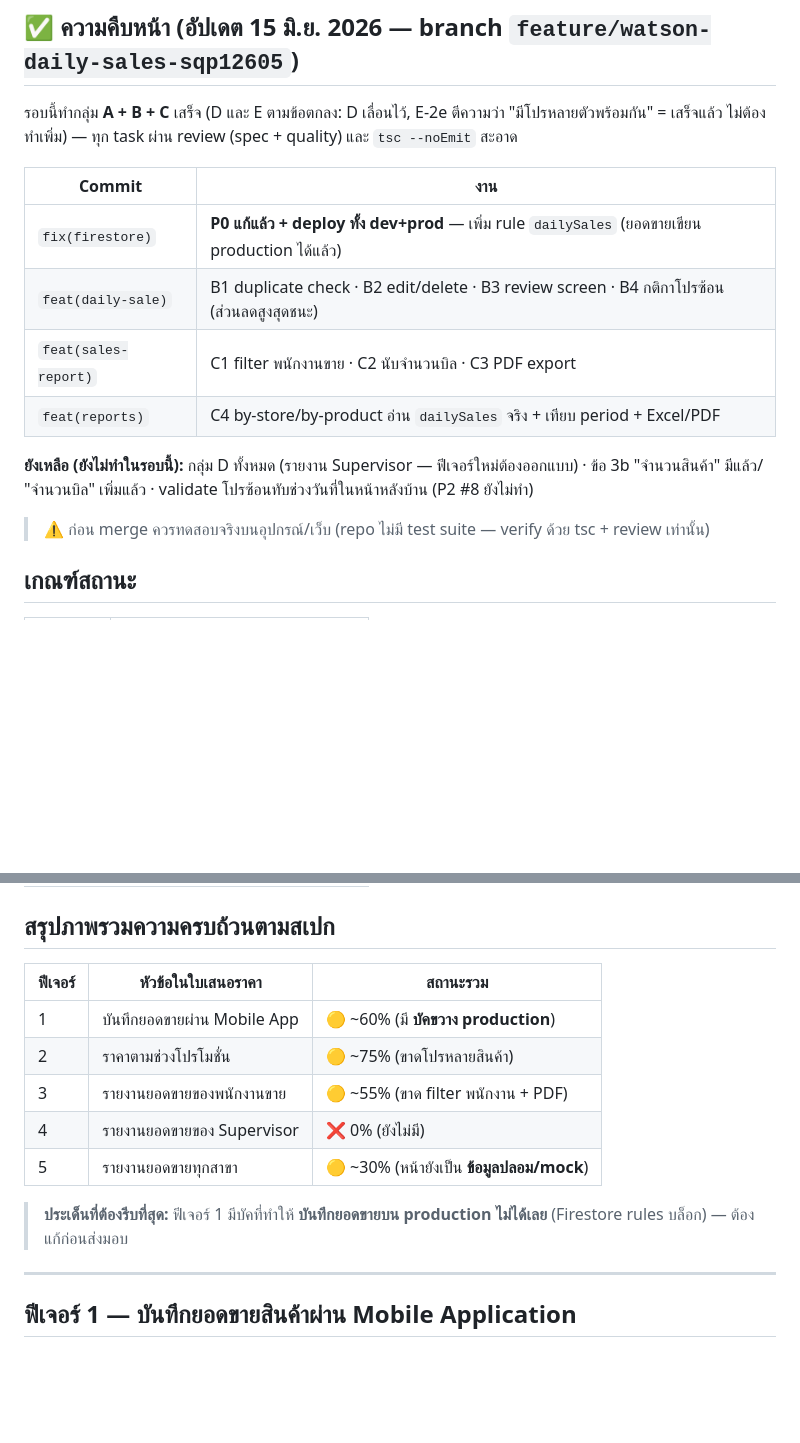
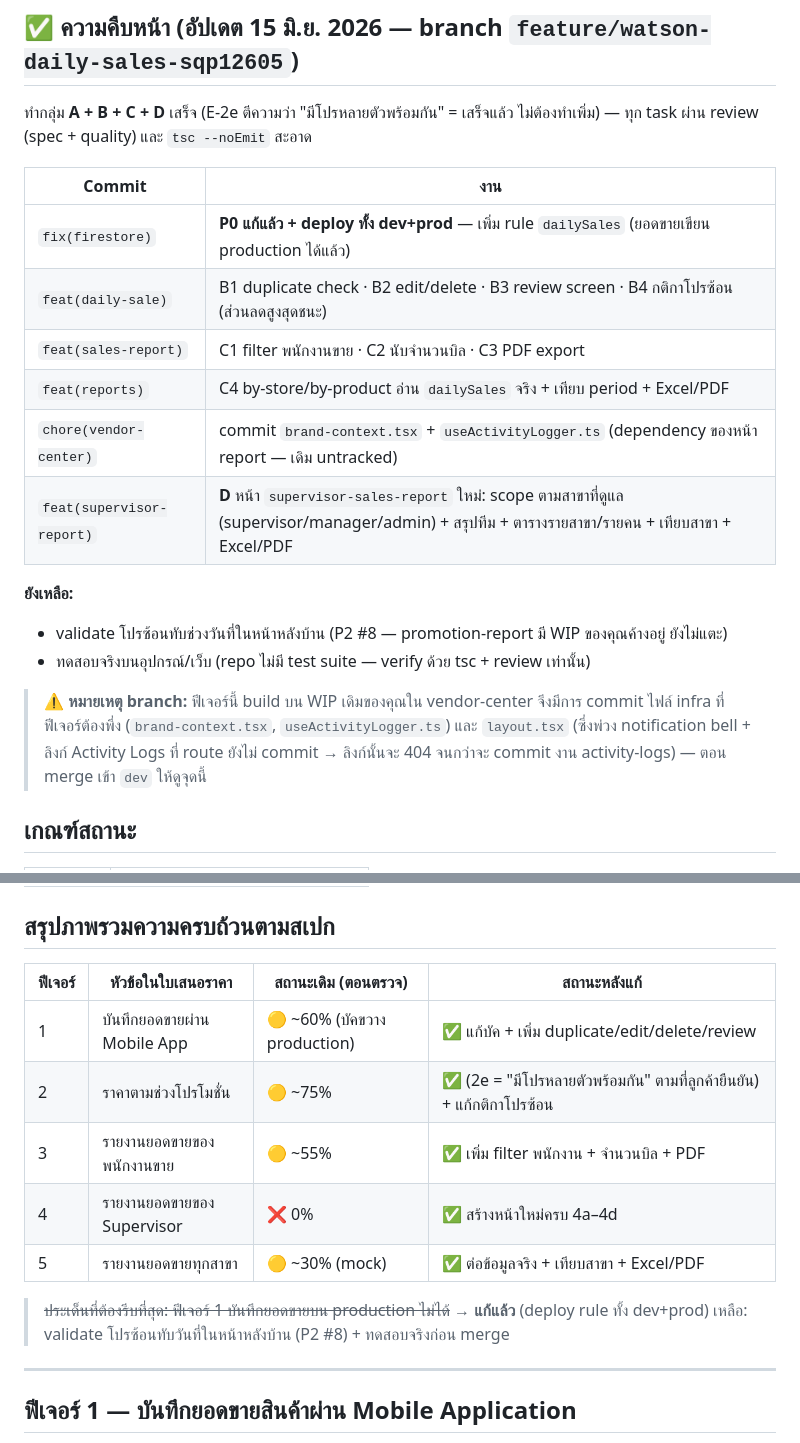
Before and after one commit to digitalvalueth/dv_super_app, a Markdown page: docs/SQP12605-0001_WATSON_DAILY_SALES_STATUS.md, 2 parts joined by grey strips. Rendered like a GitHub page; blank space fills up the shorter version.

Commit message:
docs: mark group D (supervisor report) done; update feature status
Co-Authored-By: Claude Opus 4.8 (1M context) <noreply@anthropic.com>

```diff
--- a/docs/SQP12605-0001_WATSON_DAILY_SALES_STATUS.md
+++ b/docs/SQP12605-0001_WATSON_DAILY_SALES_STATUS.md
@@ -7,7 +7,7 @@
 
 ## ✅ ความคืบหน้า (อัปเดต 15 มิ.ย. 2026 — branch `feature/watson-daily-sales-sqp12605`)
 
-รอบนี้ทำกลุ่ม **A + B + C** เสร็จ (D และ E ตามข้อตกลง: D เลื่อนไว้, E-2e ตีความว่า "มีโปรหลายตัวพร้อมกัน" = เสร็จแล้ว ไม่ต้องทำเพิ่ม) — ทุก task ผ่าน review (spec + quality) และ `tsc --noEmit` สะอาด
+ทำกลุ่ม **A + B + C + D** เสร็จ (E-2e ตีความว่า "มีโปรหลายตัวพร้อมกัน" = เสร็จแล้ว ไม่ต้องทำเพิ่ม) — ทุก task ผ่าน review (spec + quality) และ `tsc --noEmit` สะอาด
 
 | Commit | งาน |
 | --- | --- |
@@ -15,9 +15,14 @@
 | `feat(daily-sale)` | B1 duplicate check · B2 edit/delete · B3 review screen · B4 กติกาโปรซ้อน (ส่วนลดสูงสุดชนะ) |
 | `feat(sales-report)` | C1 filter พนักงานขาย · C2 นับจำนวนบิล · C3 PDF export |
 | `feat(reports)` | C4 by-store/by-product อ่าน `dailySales` จริง + เทียบ period + Excel/PDF |
+| `chore(vendor-center)` | commit `brand-context.tsx` + `useActivityLogger.ts` (dependency ของหน้า report — เดิม untracked) |
+| `feat(supervisor-report)` | **D** หน้า `supervisor-sales-report` ใหม่: scope ตามสาขาที่ดูแล (supervisor/manager/admin) + สรุปทีม + ตารางรายสาขา/รายคน + เทียบสาขา + Excel/PDF |
 
-**ยังเหลือ (ยังไม่ทำในรอบนี้):** กลุ่ม D ทั้งหมด (รายงาน Supervisor — ฟีเจอร์ใหม่ต้องออกแบบ) · ข้อ 3b "จำนวนสินค้า" มีแล้ว/ "จำนวนบิล" เพิ่มแล้ว · validate โปรซ้อนทับช่วงวันที่ในหน้าหลังบ้าน (P2 #8 ยังไม่ทำ)
-> ⚠️ ก่อน merge ควรทดสอบจริงบนอุปกรณ์/เว็บ (repo ไม่มี test suite — verify ด้วย tsc + review เท่านั้น)
+**ยังเหลือ:**
+- validate โปรซ้อนทับช่วงวันที่ในหน้าหลังบ้าน (P2 #8 — promotion-report มี WIP ของคุณค้างอยู่ ยังไม่แตะ)
+- ทดสอบจริงบนอุปกรณ์/เว็บ (repo ไม่มี test suite — verify ด้วย tsc + review เท่านั้น)
+
+> ⚠️ **หมายเหตุ branch:** ฟีเจอร์นี้ build บน WIP เดิมของคุณใน vendor-center จึงมีการ commit ไฟล์ infra ที่ฟีเจอร์ต้องพึ่ง (`brand-context.tsx`, `useActivityLogger.ts`) และ `layout.tsx` (ซึ่งพ่วง notification bell + ลิงก์ Activity Logs ที่ route ยังไม่ commit → ลิงก์นั้นจะ 404 จนกว่าจะ commit งาน activity-logs) — ตอน merge เข้า `dev` ให้ดูจุดนี้
 
 ## เกณฑ์สถานะ
 
@@ -30,15 +35,16 @@
 
 ## สรุปภาพรวมความครบถ้วนตามสเปก
 
-| ฟีเจอร์ | หัวข้อในใบเสนอราคา | สถานะรวม |
-| --- | --- | --- |
-| 1 | บันทึกยอดขายผ่าน Mobile App | 🟡 ~60% (มี **บัคขวาง production**) |
-| 2 | ราคาตามช่วงโปรโมชั่น | 🟡 ~75% (ขาดโปรหลายสินค้า) |
-| 3 | รายงานยอดขายของพนักงานขาย | 🟡 ~55% (ขาด filter พนักงาน + PDF) |
-| 4 | รายงานยอดขายของ Supervisor | ❌ 0% (ยังไม่มี) |
-| 5 | รายงานยอดขายทุกสาขา | 🟡 ~30% (หน้ายังเป็น **ข้อมูลปลอม/mock**) |
+| ฟีเจอร์ | หัวข้อในใบเสนอราคา | สถานะเดิม (ตอนตรวจ) | สถานะหลังแก้ |
+| --- | --- | --- | --- |
+| 1 | บันทึกยอดขายผ่าน Mobile App | 🟡 ~60% (บัคขวาง production) | ✅ แก้บัค + เพิ่ม duplicate/edit/delete/review |
+| 2 | ราคาตามช่วงโปรโมชั่น | 🟡 ~75% | ✅ (2e = "มีโปรหลายตัวพร้อมกัน" ตามที่ลูกค้ายืนยัน) + แก้กติกาโปรซ้อน |
+| 3 | รายงานยอดขายของพนักงานขาย | 🟡 ~55% | ✅ เพิ่ม filter พนักงาน + จำนวนบิล + PDF |
+| 4 | รายงานยอดขายของ Supervisor | ❌ 0% | ✅ สร้างหน้าใหม่ครบ 4a–4d |
+| 5 | รายงานยอดขายทุกสาขา | 🟡 ~30% (mock) | ✅ ต่อข้อมูลจริง + เทียบสาขา + Excel/PDF |
 
-> **ประเด็นที่ต้องรีบที่สุด:** ฟีเจอร์ 1 มีบัคที่ทำให้ **บันทึกยอดขายบน production ไม่ได้เลย** (Firestore rules บล็อก) — ต้องแก้ก่อนส่งมอบ
+> ~~ประเด็นที่ต้องรีบที่สุด: ฟีเจอร์ 1 บันทึกยอดขายบน production ไม่ได้~~ → **แก้แล้ว** (deploy rule ทั้ง dev+prod)
+> เหลือ: validate โปรซ้อนทับวันที่ในหน้าหลังบ้าน (P2 #8) + ทดสอบจริงก่อน merge
 
 ---
 
```
Also changed, not shown: other parts of docs/SQP12605-0001_WATSON_DAILY_SALES_STATUS.md (+3 -3 lines).
